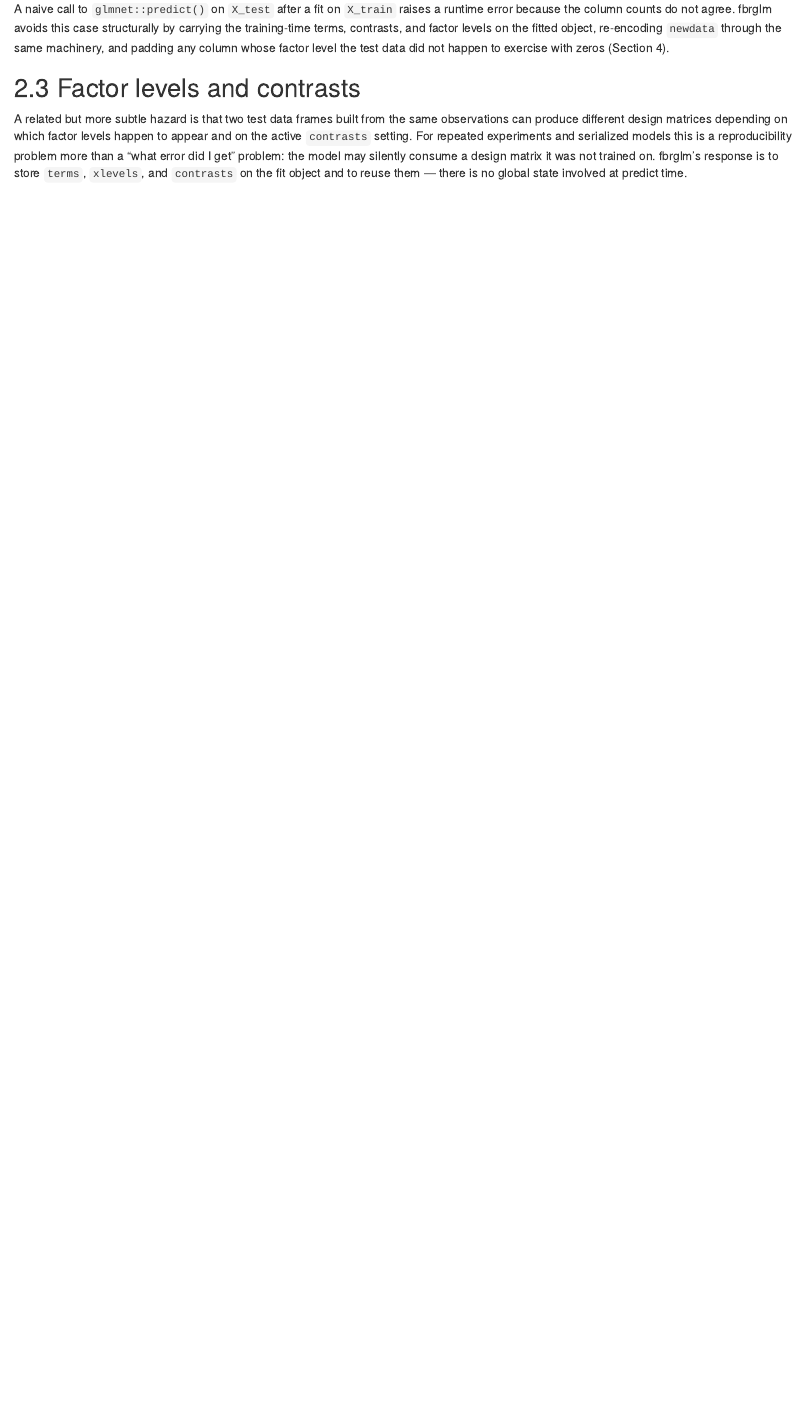
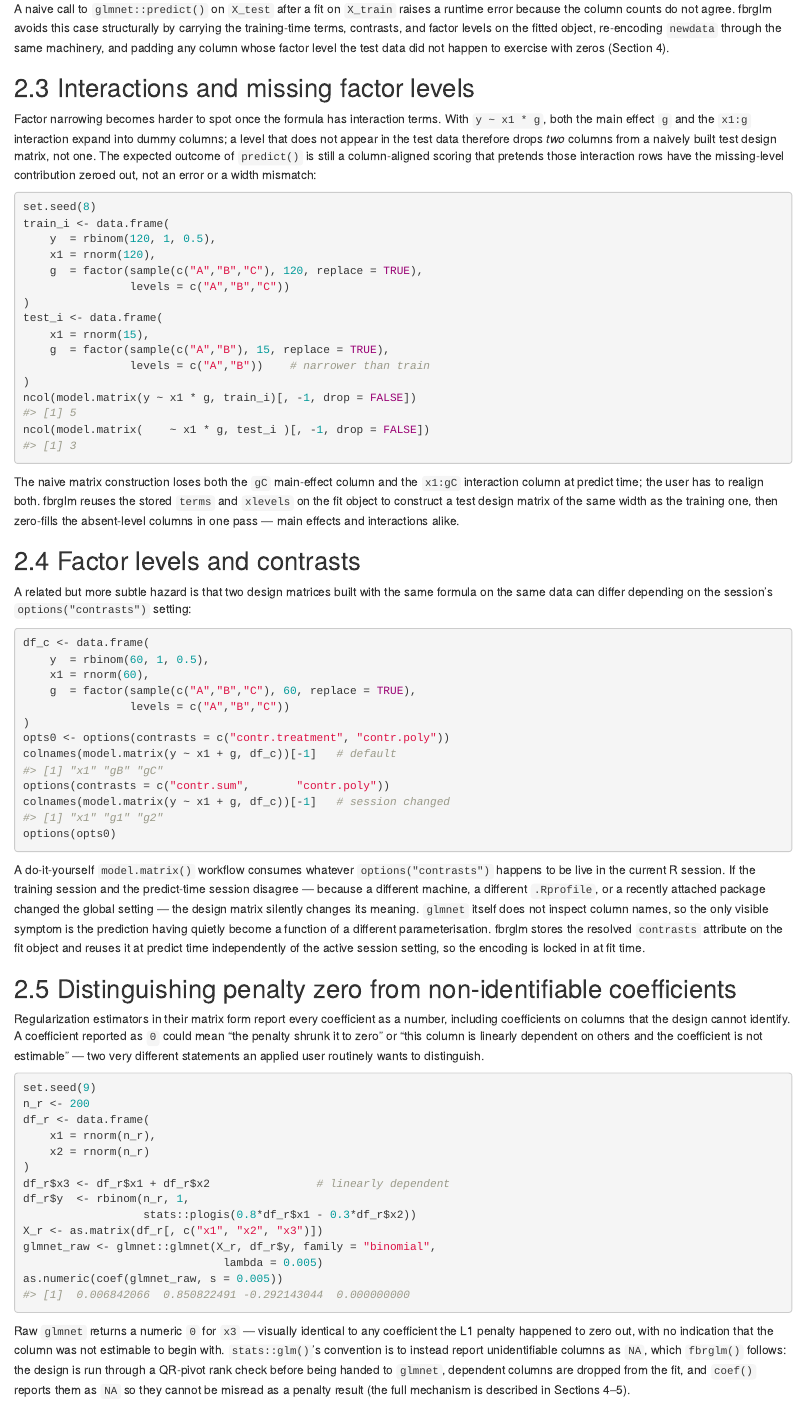
Before and after one commit to dsc-chiba-u/fbrglm, an R Markdown document (paper/fbrglm-jss-draft.Rmd): the page in a window 1100 px wide, from 2260 px down. Rendered offline with R 4.5, knitr and Pandoc, with nearby package versions; some code elsewhere in the file could not run offline; common packages that the code uses without loading them are loaded.

Commit message:
Expand Motivating problems with three concrete failure-mode demos
Co-author feedback noted that factor narrowing alone undersells the
class of design-matrix hazards a regularized-GLM wrapper has to
absorb. The Motivating problems section now demonstrates two more
failure modes with runnable chunks, plus a sharper rephrasing of the
contrasts subsection:

  Interactions and missing factor levels - y ~ x1 * g where the test
  factor narrows. Naive model.matrix loses both the main-effect gC
  column and the x1:gC interaction column; the rendered output
  shows 5 train columns vs 3 test columns. fbrglm aligns both as
  one pass through stored terms and xlevels.

  Factor levels and contrasts - now shows a concrete
  options("contrasts") flip from contr.treatment to contr.sum.
  The rendered columns become ("x1","gB","gC") vs ("x1","g1","g2"):
  same formula, same data, silently different design matrix
  because glmnet does not inspect column names. fbrglm freezes the
  contrasts attribute on the fit object.

  Distinguishing penalty zero from non-identifiable coefficients -
  x3 = x1 + x2 collinear column. Raw glmnet returns x3 = 0,
  visually indistinguishable from a coefficient the L1 penalty
  shrunk to zero. fbrglm follows glm()'s NA convention so the user
  can tell shrinkage apart from rank deficiency at the
  coefficient-table level.

Co-Authored-By: Claude Opus 4.7 <noreply@anthropic.com>

````diff
--- a/paper/fbrglm-jss-draft.Rmd
+++ b/paper/fbrglm-jss-draft.Rmd
@@ -250,17 +250,108 @@ object, re-encoding `newdata` through the same machinery, and padding
 any column whose factor level the test data did not happen to exercise
 with zeros (Section 4).
 
+## Interactions and missing factor levels
+
+Factor narrowing becomes harder to spot once the formula has
+interaction terms. With `y ~ x1 * g`, both the main effect `g` and
+the `x1:g` interaction expand into dummy columns; a level that does
+not appear in the test data therefore drops *two* columns from a
+naively built test design matrix, not one. The expected outcome of
+`predict()` is still a column-aligned scoring that pretends those
+interaction rows have the missing-level contribution zeroed out, not
+an error or a width mismatch:
+
+```{r demo-interaction}
+set.seed(8)
+train_i <- data.frame(
+    y  = rbinom(120, 1, 0.5),
+    x1 = rnorm(120),
+    g  = factor(sample(c("A","B","C"), 120, replace = TRUE),
+                levels = c("A","B","C"))
+)
+test_i <- data.frame(
+    x1 = rnorm(15),
+    g  = factor(sample(c("A","B"), 15, replace = TRUE),
+                levels = c("A","B"))    # narrower than train
+)
+ncol(model.matrix(y ~ x1 * g, train_i)[, -1, drop = FALSE])
+ncol(model.matrix(    ~ x1 * g, test_i )[, -1, drop = FALSE])
+```
+
+The naive matrix construction loses both the `gC` main-effect column
+and the `x1:gC` interaction column at predict time; the user has to
+realign both. fbrglm reuses the stored `terms` and `xlevels` on the
+fit object to construct a test design matrix of the same width as
+the training one, then zero-fills the absent-level columns in one
+pass — main effects and interactions alike.
+
 ## Factor levels and contrasts
 
-A related but more subtle hazard is that two test data frames built
-from the same observations can produce different design matrices
-depending on which factor levels happen to appear and on the active
-`contrasts` setting. For repeated experiments and serialized models
-this is a reproducibility problem more than a "what error did I get"
-problem: the model may silently consume a design matrix it was not
-trained on. fbrglm's response is to store `terms`, `xlevels`, and
-`contrasts` on the fit object and to reuse them — there is no global
-state involved at predict time.
+A related but more subtle hazard is that two design matrices built
+with the same formula on the same data can differ depending on the
+session's `options("contrasts")` setting:
+
+```{r demo-contrasts}
+df_c <- data.frame(
+    y  = rbinom(60, 1, 0.5),
+    x1 = rnorm(60),
+    g  = factor(sample(c("A","B","C"), 60, replace = TRUE),
+                levels = c("A","B","C"))
+)
+opts0 <- options(contrasts = c("contr.treatment", "contr.poly"))
+colnames(model.matrix(y ~ x1 + g, df_c))[-1]   # default
+options(contrasts = c("contr.sum",       "contr.poly"))
+colnames(model.matrix(y ~ x1 + g, df_c))[-1]   # session changed
+options(opts0)
+```
+
+A do-it-yourself `model.matrix()` workflow consumes whatever
+`options("contrasts")` happens to be live in the current R session.
+If the training session and the predict-time session disagree —
+because a different machine, a different `.Rprofile`, or a recently
+attached package changed the global setting — the design matrix
+silently changes its meaning. `glmnet` itself does not inspect
+column names, so the only visible symptom is the prediction having
+quietly become a function of a different parameterisation. fbrglm
+stores the resolved `contrasts` attribute on the fit object and
+reuses it at predict time independently of the active session
+setting, so the encoding is locked in at fit time.
+
+## Distinguishing penalty zero from non-identifiable coefficients
+
+Regularization estimators in their matrix form report every
+coefficient as a number, including coefficients on columns that the
+design cannot identify. A coefficient reported as `0` could mean
+"the penalty shrunk it to zero" or "this column is linearly
+dependent on others and the coefficient is not estimable" — two
+very different statements an applied user routinely wants to
+distinguish.
+
+```{r demo-rank-deficient}
+set.seed(9)
+n_r <- 200
+df_r <- data.frame(
+    x1 = rnorm(n_r),
+    x2 = rnorm(n_r)
+)
+df_r$x3 <- df_r$x1 + df_r$x2                # linearly dependent
+df_r$y  <- rbinom(n_r, 1,
+                  stats::plogis(0.8*df_r$x1 - 0.3*df_r$x2))
+X_r <- as.matrix(df_r[, c("x1", "x2", "x3")])
+glmnet_raw <- glmnet::glmnet(X_r, df_r$y, family = "binomial",
+                              lambda = 0.005)
+as.numeric(coef(glmnet_raw, s = 0.005))
+```
+
+Raw `glmnet` returns a numeric `0` for `x3` — visually identical to
+any coefficient the L1 penalty happened to zero out, with no
+indication that the column was not estimable to begin with.
+`stats::glm()`'s convention is to instead report unidentifiable
+columns as `NA`, which `fbrglm()` follows: the design is run through
+a QR-pivot rank check before being handed to `glmnet`, dependent
+columns are dropped from the fit, and `coef()` reports them as `NA`
+so they cannot be misread as a penalty result (the full mechanism is
+described in Sections 4–5).
 
 ## Complete-case filtering and reproducibility
 
````
